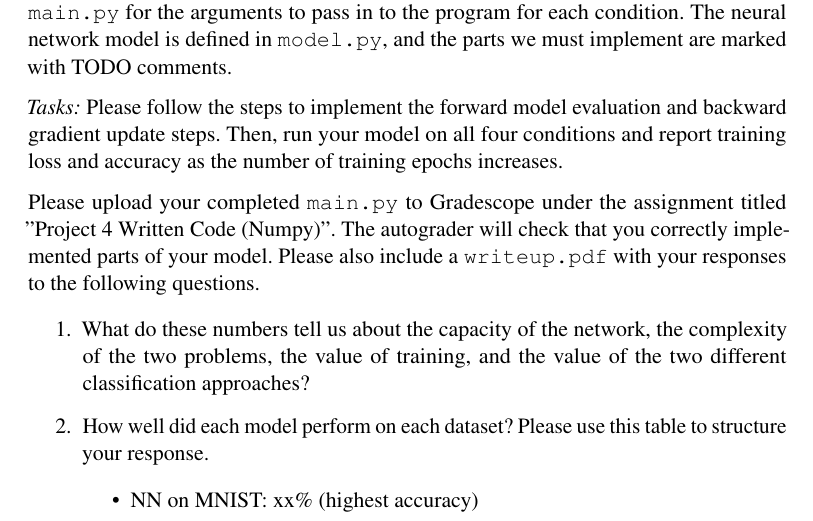
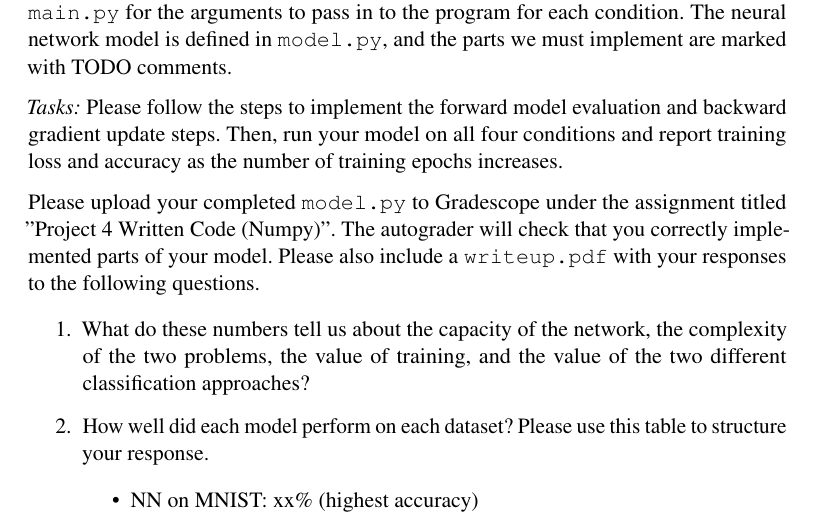
Before and after one commit to BrownCSCI1430/Homework5_CNNs_Template, a LaTeX document (questions/Project4_QuestionsTemplate.tex): part of page 10 of 12, cut so that both start at the same text. Compiled offline with pdfLaTeX.

Commit message:
Fix typo

```diff
--- a/questions/Project4_QuestionsTemplate.tex
+++ b/questions/Project4_QuestionsTemplate.tex
@@ -371,7 +371,7 @@ So...after all of that, our gradient update rules are surprisingly simple!
 \emph{Tasks:} Please follow the steps to implement the forward model evaluation and backward gradient update steps. Then, run your model on all four conditions and report training loss and accuracy as the number of training epochs increases.
 
 
-Please upload your completed \texttt{main.py} to Gradescope under the assignment titled "Project 4 Written Code (Numpy)". The autograder will check that you correctly implemented parts of your model. Please also include a \texttt{writeup.pdf} with your responses to the following questions.
+Please upload your completed \texttt{model.py} to Gradescope under the assignment titled "Project 4 Written Code (Numpy)". The autograder will check that you correctly implemented parts of your model. Please also include a \texttt{writeup.pdf} with your responses to the following questions.
 
 \begin{enumerate}
     \item What do these numbers tell us about the capacity of the network, the complexity of the two problems, the value of training, and the value of the two different classification approaches?
```
Also changed, not shown: questions/code/writeup.tex (+1 -1 lines).
